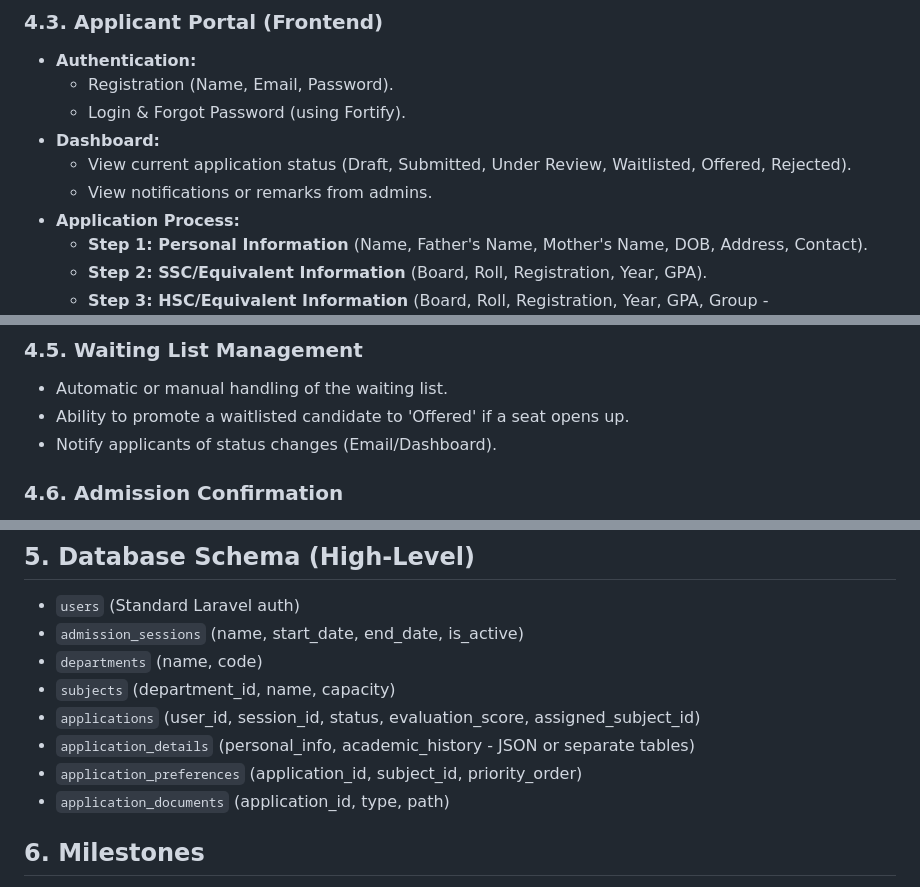
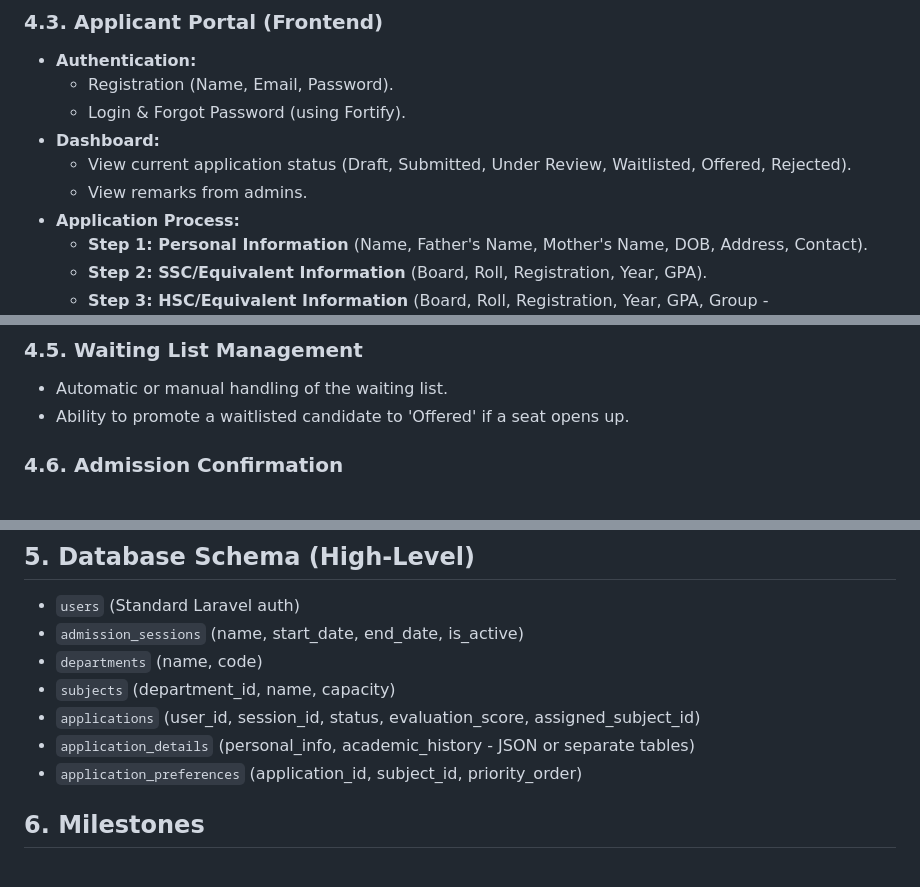
Before and after one commit to yeasirhridoy/northern, a Markdown page: REQUIREMENTS.md, 3 parts joined by grey strips. Drawn GitHub-style.

Commit message:
docs: streamline requirements by removing applicant notifications and the application documents table.

```diff
--- a/REQUIREMENTS.md
+++ b/REQUIREMENTS.md
@@ -31,7 +31,7 @@ The University Admission Portal is a web-based application designed to streamlin
     - Login & Forgot Password (using Fortify).
 - **Dashboard:**
     - View current application status (Draft, Submitted, Under Review, Waitlisted, Offered, Rejected).
-    - View notifications or remarks from admins.
+    - View remarks from admins.
 - **Application Process:**
     - **Step 1: Personal Information** (Name, Father's Name, Mother's Name, DOB, Address, Contact).
     - **Step 2: SSC/Equivalent Information** (Board, Roll, Registration, Year, GPA).
@@ -55,7 +55,6 @@ The University Admission Portal is a web-based application designed to streamlin
 ### 4.5. Waiting List Management
 - Automatic or manual handling of the waiting list.
 - Ability to promote a waitlisted candidate to 'Offered' if a seat opens up.
-- Notify applicants of status changes (Email/Dashboard).
 
 ### 4.6. Admission Confirmation
 - Track which students have accepted the offer.
@@ -71,7 +70,6 @@ The University Admission Portal is a web-based application designed to streamlin
 - `applications` (user_id, session_id, status, evaluation_score, assigned_subject_id)
 - `application_details` (personal_info, academic_history - JSON or separate tables)
 - `application_preferences` (application_id, subject_id, priority_order)
-- `application_documents` (application_id, type, path)
 
 ## 6. Milestones
 1.  **Setup:** Project initialization, Database design, Filament installation.
```
